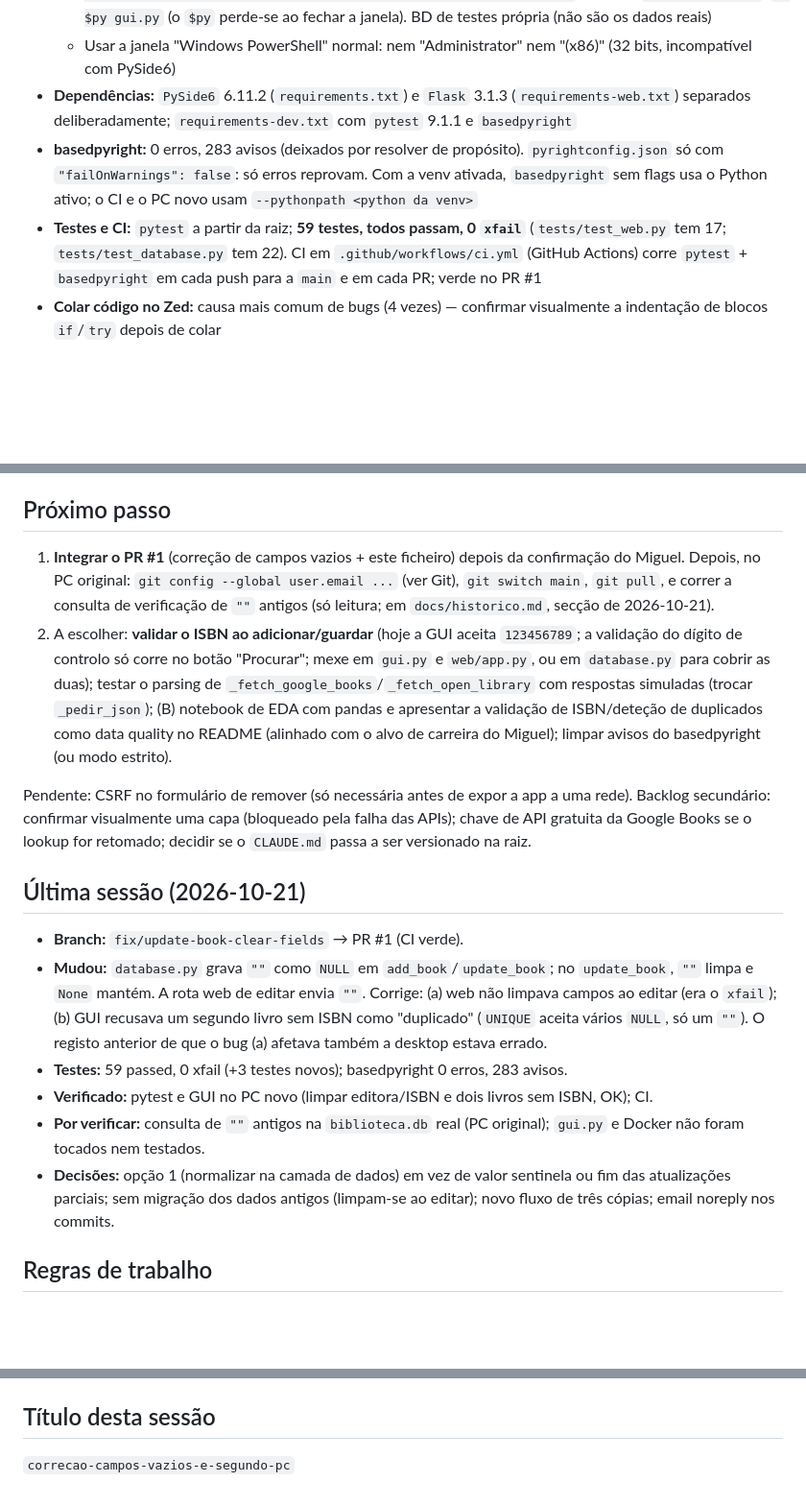
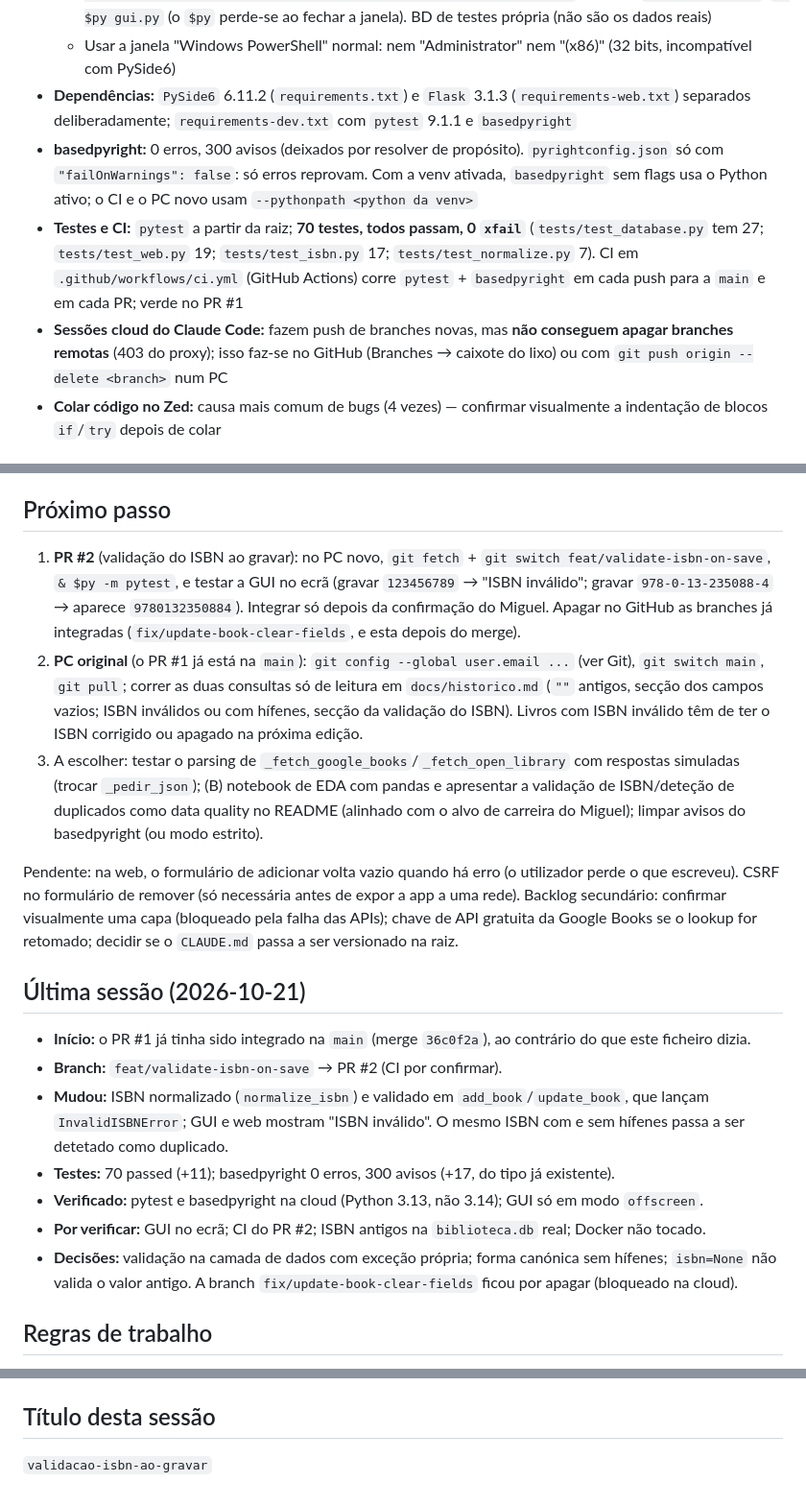
Before and after one commit to Miguellopes-89/biblioteca-pessoal, a Markdown page: context.md, 3 parts joined by grey strips. Shown at 96% size. Rendered like a GitHub page; blank space fills up the shorter version.

```diff
--- a/context.md
+++ b/context.md
@@ -29,8 +29,9 @@ O Claude do Projeto (claude.ai) só vê este ficheiro; o Claude Code recebe o `C
   - **Caminho:** `C:\Users\Utilizador\Desktop\biblioteca-pessoal` (clone). **Venv** em `C:\Users\Utilizador\venvs\biblioteca-pessoal`, usada sem ativar: `$py = "C:\Users\Utilizador\venvs\biblioteca-pessoal\Scripts\python.exe"` e depois `& $py -m pytest`, `& $py gui.py` (o `$py` perde-se ao fechar a janela). BD de testes própria (não são os dados reais)
   - Usar a janela "Windows PowerShell" normal: nem "Administrator" nem "(x86)" (32 bits, incompatível com PySide6)
 - **Dependências:** `PySide6` 6.11.2 (`requirements.txt`) e `Flask` 3.1.3 (`requirements-web.txt`) separados deliberadamente; `requirements-dev.txt` com `pytest` 9.1.1 e `basedpyright`
-- **basedpyright:** 0 erros, 283 avisos (deixados por resolver de propósito). `pyrightconfig.json` só com `"failOnWarnings": false`: só erros reprovam. Com a venv ativada, `basedpyright` sem flags usa o Python ativo; o CI e o PC novo usam `--pythonpath <python da venv>`
-- **Testes e CI:** `pytest` a partir da raiz; **59 testes, todos passam, 0 `xfail`** (`tests/test_web.py` tem 17; `tests/test_database.py` tem 22). CI em `.github/workflows/ci.yml` (GitHub Actions) corre `pytest` + `basedpyright` em cada push para a `main` e em cada PR; verde no PR #1
+- **basedpyright:** 0 erros, 300 avisos (deixados por resolver de propósito). `pyrightconfig.json` só com `"failOnWarnings": false`: só erros reprovam. Com a venv ativada, `basedpyright` sem flags usa o Python ativo; o CI e o PC novo usam `--pythonpath <python da venv>`
+- **Testes e CI:** `pytest` a partir da raiz; **70 testes, todos passam, 0 `xfail`** (`tests/test_database.py` tem 27; `tests/test_web.py` 19; `tests/test_isbn.py` 17; `tests/test_normalize.py` 7). CI em `.github/workflows/ci.yml` (GitHub Actions) corre `pytest` + `basedpyright` em cada push para a `main` e em cada PR; verde no PR #1
+- **Sessões cloud do Claude Code:** fazem push de branches novas, mas **não conseguem apagar branches remotas** (403 do proxy); isso faz-se no GitHub (Branches → caixote do lixo) ou com `git push origin --delete <branch>` num PC
 - **Colar código no Zed:** causa mais comum de bugs (4 vezes) — confirmar visualmente a indentação de blocos `if`/`try` depois de colar
 
 ## Git
@@ -53,19 +55,21 @@ O Claude do Projeto (claude.ai) só vê este ficheiro; o Claude Code recebe o `C
 
 ## Próximo passo
 
-1. **Integrar o PR #1** (correção de campos vazios + este ficheiro) depois da confirmação do Miguel. Depois, no PC original: `git config --global user.email ...` (ver Git), `git switch main`, `git pull`, e correr a consulta de verificação de `""` antigos (só leitura; em `docs/historico.md`, secção de 2026-10-21).
-2. A escolher: **validar o ISBN ao adicionar/guardar** (hoje a GUI aceita `123456789`; a validação do dígito de controlo só corre no botão "Procurar"; mexe em `gui.py` e `web/app.py`, ou em `database.py` para cobrir as duas); testar o parsing de `_fetch_google_books`/`_fetch_open_library` com respostas simuladas (trocar `_pedir_json`); (B) notebook de EDA com pandas e apresentar a validação de ISBN/deteção de duplicados como data quality no README (alinhado com o alvo de carreira do Miguel); limpar avisos do basedpyright (ou modo estrito).
+1. **PR #2** (validação do ISBN ao gravar): no PC novo, `git fetch` + `git switch feat/validate-isbn-on-save`, `& $py -m pytest`, e testar a GUI no ecrã (gravar `123456789` → "ISBN inválido"; gravar `978-0-13-235088-4` → aparece `9780132350884`). Integrar só depois da confirmação do Miguel. Apagar no GitHub as branches já integradas (`fix/update-book-clear-fields`, e esta depois do merge).
+2. **PC original** (o PR #1 já está na `main`): `git config --global user.email ...` (ver Git), `git switch main`, `git pull`; correr as duas consultas só de leitura em `docs/historico.md` (`""` antigos, secção dos campos vazios; ISBN inválidos ou com hífenes, secção da validação do ISBN). Livros com ISBN inválido têm de ter o ISBN corrigido ou apagado na próxima edição.
+3. A escolher: testar o parsing de `_fetch_google_books`/`_fetch_open_library` com respostas simuladas (trocar `_pedir_json`); (B) notebook de EDA com pandas e apresentar a validação de ISBN/deteção de duplicados como data quality no README (alinhado com o alvo de carreira do Miguel); limpar avisos do basedpyright (ou modo estrito).
 
-Pendente: CSRF no formulário de remover (só necessária antes de expor a app a uma rede). Backlog secundário: confirmar visualmente uma capa (bloqueado pela falha das APIs); chave de API gratuita da Google Books se o lookup for retomado; decidir se o `CLAUDE.md` passa a ser versionado na raiz.
+Pendente: na web, o formulário de adicionar volta vazio quando há erro (o utilizador perde o que escreveu). CSRF no formulário de remover (só necessária antes de expor a app a uma rede). Backlog secundário: confirmar visualmente uma capa (bloqueado pela falha das APIs); chave de API gratuita da Google Books se o lookup for retomado; decidir se o `CLAUDE.md` passa a ser versionado na raiz.
 
 ## Última sessão (2026-10-21)
 
-- **Branch:** `fix/update-book-clear-fields` → PR #1 (CI verde).
-- **Mudou:** `database.py` grava `""` como `NULL` em `add_book`/`update_book`; no `update_book`, `""` limpa e `None` mantém. A rota web de editar envia `""`. Corrige: (a) web não limpava campos ao editar (era o `xfail`); (b) GUI recusava um segundo livro sem ISBN como "duplicado" (`UNIQUE` aceita vários `NULL`, só um `""`). O registo anterior de que o bug (a) afetava também a desktop estava errado.
-- **Testes:** 59 passed, 0 xfail (+3 testes novos); basedpyright 0 erros, 283 avisos.
-- **Verificado:** pytest e GUI no PC novo (limpar editora/ISBN e dois livros sem ISBN, OK); CI.
-- **Por verificar:** consulta de `""` antigos na `biblioteca.db` real (PC original); `gui.py` e Docker não foram tocados nem testados.
-- **Decisões:** opção 1 (normalizar na camada de dados) em vez de valor sentinela ou fim das atualizações parciais; sem migração dos dados antigos (limpam-se ao editar); novo fluxo de três cópias; email noreply nos commits.
+- **Início:** o PR #1 já tinha sido integrado na `main` (merge `36c0f2a`), ao contrário do que este ficheiro dizia.
+- **Branch:** `feat/validate-isbn-on-save` → PR #2 (CI por confirmar).
+- **Mudou:** ISBN normalizado (`normalize_isbn`) e validado em `add_book`/`update_book`, que lançam `InvalidISBNError`; GUI e web mostram "ISBN inválido". O mesmo ISBN com e sem hífenes passa a ser detetado como duplicado.
+- **Testes:** 70 passed (+11); basedpyright 0 erros, 300 avisos (+17, do tipo já existente).
+- **Verificado:** pytest e basedpyright na cloud (Python 3.13, não 3.14); GUI só em modo `offscreen`.
+- **Por verificar:** GUI no ecrã; CI do PR #2; ISBN antigos na `biblioteca.db` real; Docker não tocado.
+- **Decisões:** validação na camada de dados com exceção própria; forma canónica sem hífenes; `isbn=None` não valida o valor antigo. A branch `fix/update-book-clear-fields` ficou por apagar (bloqueado na cloud).
 
 ## Regras de trabalho
 
@@ -77,4 +81,4 @@ Pendente: CSRF no formulário de remover (só necessária antes de expor a app a
 
 ## Título desta sessão
 
-`correcao-campos-vazios-e-segundo-pc`
+`validacao-isbn-ao-gravar`
```
Also changed, not shown: other parts of context.md (+2 -1 lines), docs/historico.md (+11 -0 lines).
